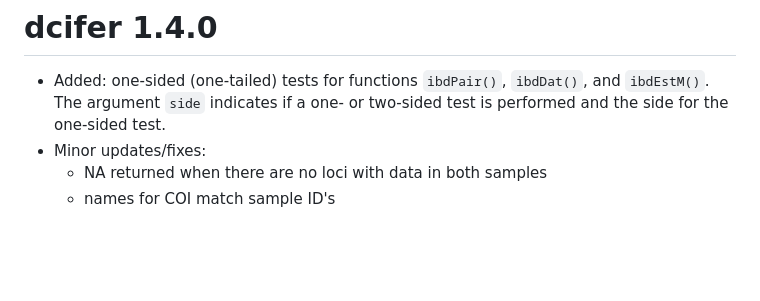
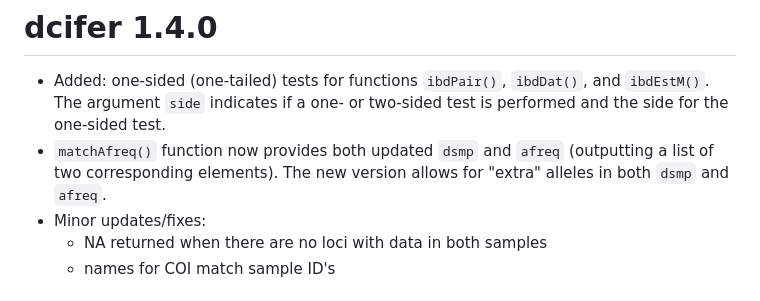
Before and after one commit to EPPIcenter/dcifer, a Markdown page: NEWS.md, the part around the change. Rendered like a GitHub page; blank space fills up the shorter version.

```diff
--- a/NEWS.md
+++ b/NEWS.md
@@ -1,6 +1,7 @@
 # dcifer 1.4.0
 
 - Added: one-sided (one-tailed) tests for functions `ibdPair()`, `ibdDat()`, and `ibdEstM()`. The argument `side` indicates if a one- or two-sided test is performed and the side for the one-sided test.
+- `matchAfreq()` function now provides both updated `dsmp` and `afreq` (outputting a list of two corresponding elements). The new version allows for "extra" alleles in both `dsmp` and `afreq`.
 - Minor updates/fixes:
   * NA returned when there are no loci with data in both samples
   * names for COI match sample ID's
```
Also changed, not shown: README.md (+10 -7 lines), man/figures/README-unnamed-chunk-20-1.png (added), man/figures/README-unnamed-chunk-21-1.png (added), man/figures/README-unnamed-chunk-26-1.png (added), 6 other files.
